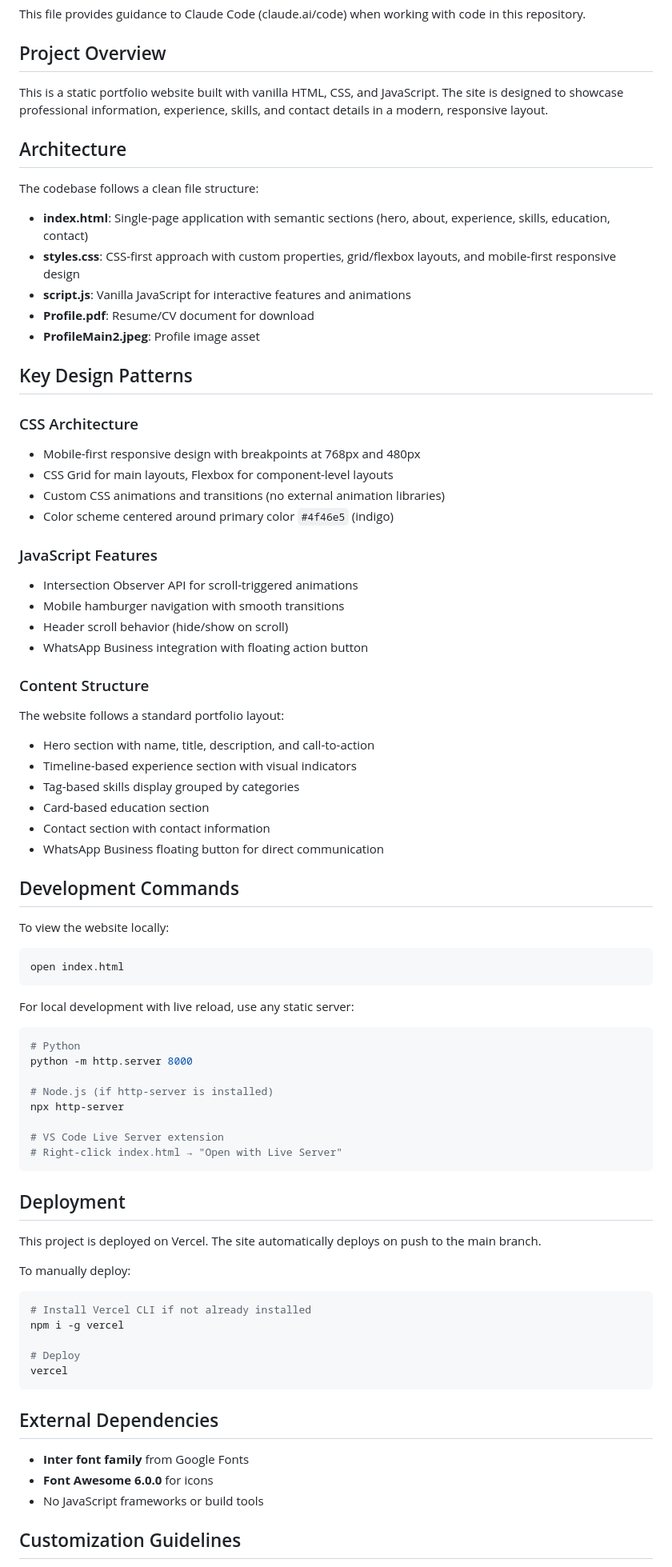
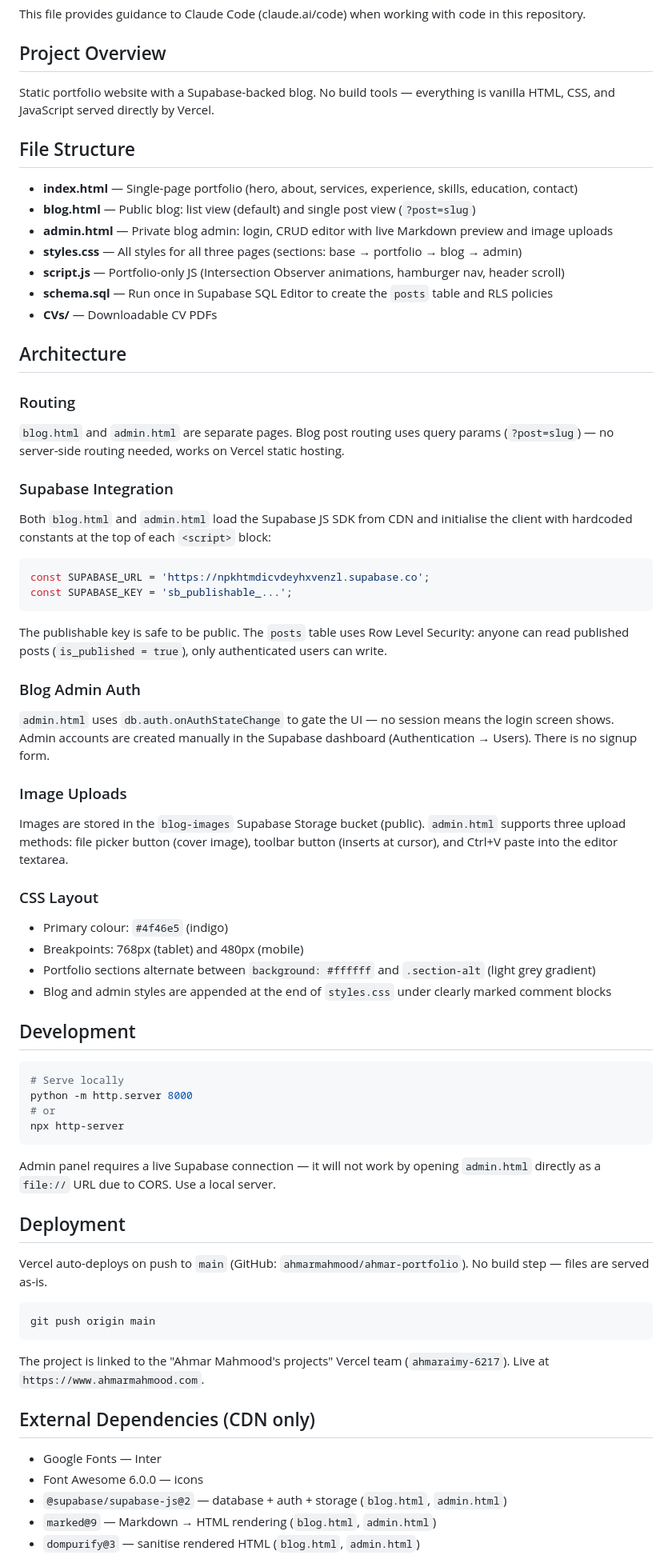
Before and after one commit to ahmarmahmood/ahmar-portfolio, a Markdown page: CLAUDE.md, the part around one of its changes. Shown at 80% size. GitHub-like rendering.

Commit message:
Update CLAUDE.md with blog and Supabase architecture

````diff
--- a/CLAUDE.md
+++ b/CLAUDE.md
@@ -4,78 +4,69 @@ This file provides guidance to Claude Code (claude.ai/code) when working with co
 
 ## Project Overview
 
-This is a static portfolio website built with vanilla HTML, CSS, and JavaScript. The site is designed to showcase professional information, experience, skills, and contact details in a modern, responsive layout.
+Static portfolio website with a Supabase-backed blog. No build tools — everything is vanilla HTML, CSS, and JavaScript served directly by Vercel.
+
+## File Structure
+
+- **index.html** — Single-page portfolio (hero, about, services, experience, skills, education, contact)
+- **blog.html** — Public blog: list view (default) and single post view (`?post=slug`)
+- **admin.html** — Private blog admin: login, CRUD editor with live Markdown preview and image uploads
+- **styles.css** — All styles for all three pages (sections: base → portfolio → blog → admin)
+- **script.js** — Portfolio-only JS (Intersection Observer animations, hamburger nav, header scroll)
+- **schema.sql** — Run once in Supabase SQL Editor to create the `posts` table and RLS policies
+- **CVs/** — Downloadable CV PDFs
 
 ## Architecture
 
-The codebase follows a clean file structure:
+### Routing
+`blog.html` and `admin.html` are separate pages. Blog post routing uses query params (`?post=slug`) — no server-side routing needed, works on Vercel static hosting.
 
-- **index.html**: Single-page application with semantic sections (hero, about, experience, skills, education, contact)
-- **styles.css**: CSS-first approach with custom properties, grid/flexbox layouts, and mobile-first responsive design
-- **script.js**: Vanilla JavaScript for interactive features and animations
-- **Profile.pdf**: Resume/CV document for download
-- **ProfileMain2.jpeg**: Profile image asset
+### Supabase Integration
+Both `blog.html` and `admin.html` load the Supabase JS SDK from CDN and initialise the client with hardcoded constants at the top of each `<script>` block:
+```js
+const SUPABASE_URL = 'https://npkhtmdicvdeyhxvenzl.supabase.co';
+const SUPABASE_KEY = 'sb_publishable_...';
+```
+The publishable key is safe to be public. The `posts` table uses Row Level Security: anyone can read published posts (`is_published = true`), only authenticated users can write.
 
-## Key Design Patterns
+### Blog Admin Auth
+`admin.html` uses `db.auth.onAuthStateChange` to gate the UI — no session means the login screen shows. Admin accounts are created manually in the Supabase dashboard (Authentication → Users). There is no signup form.
 
-### CSS Architecture
-- Mobile-first responsive design with breakpoints at 768px and 480px
-- CSS Grid for main layouts, Flexbox for component-level layouts
-- Custom CSS animations and transitions (no external animation libraries)
-- Color scheme centered around primary color `#4f46e5` (indigo)
+### Image Uploads
+Images are stored in the `blog-images` Supabase Storage bucket (public). `admin.html` supports three upload methods: file picker button (cover image), toolbar button (inserts at cursor), and Ctrl+V paste into the editor textarea.
 
-### JavaScript Features
-- Intersection Observer API for scroll-triggered animations
-- Mobile hamburger navigation with smooth transitions
-- Header scroll behavior (hide/show on scroll)
-- WhatsApp Business integration with floating action button
+### CSS Layout
+- Primary colour: `#4f46e5` (indigo)
+- Breakpoints: 768px (tablet) and 480px (mobile)
+- Portfolio sections alternate between `background: #ffffff` and `.section-alt` (light grey gradient)
+- Blog and admin styles are appended at the end of `styles.css` under clearly marked comment blocks
 
-### Content Structure
-The website follows a standard portfolio layout:
-- Hero section with name, title, description, and call-to-action
-- Timeline-based experience section with visual indicators
-- Tag-based skills display grouped by categories
-- Card-based education section
-- Contact section with contact information
-- WhatsApp Business floating button for direct communication
+## Development
 
-## Development Commands
-
-To view the website locally:
 ```bash
-open index.html
+# Serve locally
+python -m http.server 8000
+# or
+npx http-server
 ```
 
-For local development with live reload, use any static server:
-```bash
-# Python
-python -m http.server 8000
-
-# Node.js (if http-server is installed)
-npx http-server
-
-# VS Code Live Server extension
-# Right-click index.html → "Open with Live Server"
-```
+Admin panel requires a live Supabase connection — it will not work by opening `admin.html` directly as a `file://` URL due to CORS. Use a local server.
 
 ## Deployment
 
-This project is deployed on Vercel. The site automatically deploys on push to the main branch.
+Vercel auto-deploys on push to `main` (GitHub: `ahmarmahmood/ahmar-portfolio`). No build step — files are served as-is.
 
-To manually deploy:
 ```bash
-# Install Vercel CLI if not already installed
-npm i -g vercel
-
-# Deploy
-vercel
+git push origin main
 ```
 
-## External Dependencies
+The project is linked to the "Ahmar Mahmood's projects" Vercel team (`ahmaraimy-6217`). Live at `https://www.ahmarmahmood.com`.
 
-- **Inter font family** from Google Fonts
-- **Font Awesome 6.0.0** for icons
-- No JavaScript frameworks or build tools
+## External Dependencies (CDN only)
 
-## Customization Guidelines
+- Google Fonts — Inter
+- Font Awesome 6.0.0 — icons
+- `@supabase/supabase-js@2` — database + auth + storage (`blog.html`, `admin.html`)
+- `marked@9` — Markdown → HTML rendering (`blog.html`, `admin.html`)
+- `dompurify@3` — sanitise rendered HTML (`blog.html`, `admin.html`)
 
````
Also changed, not shown: other parts of CLAUDE.md (+4 -9 lines).
